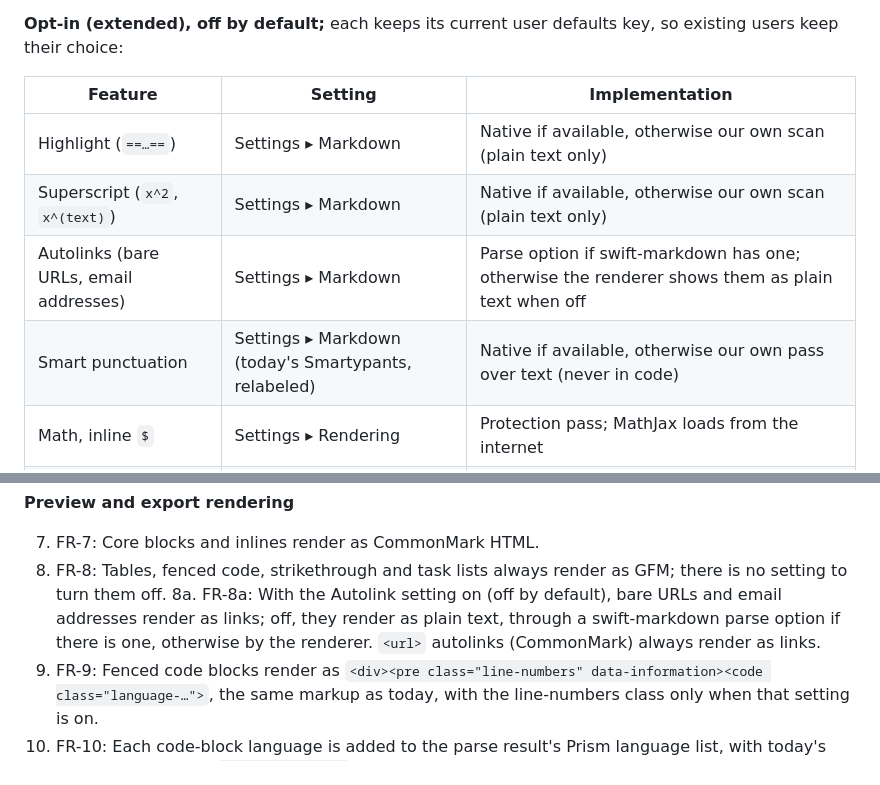
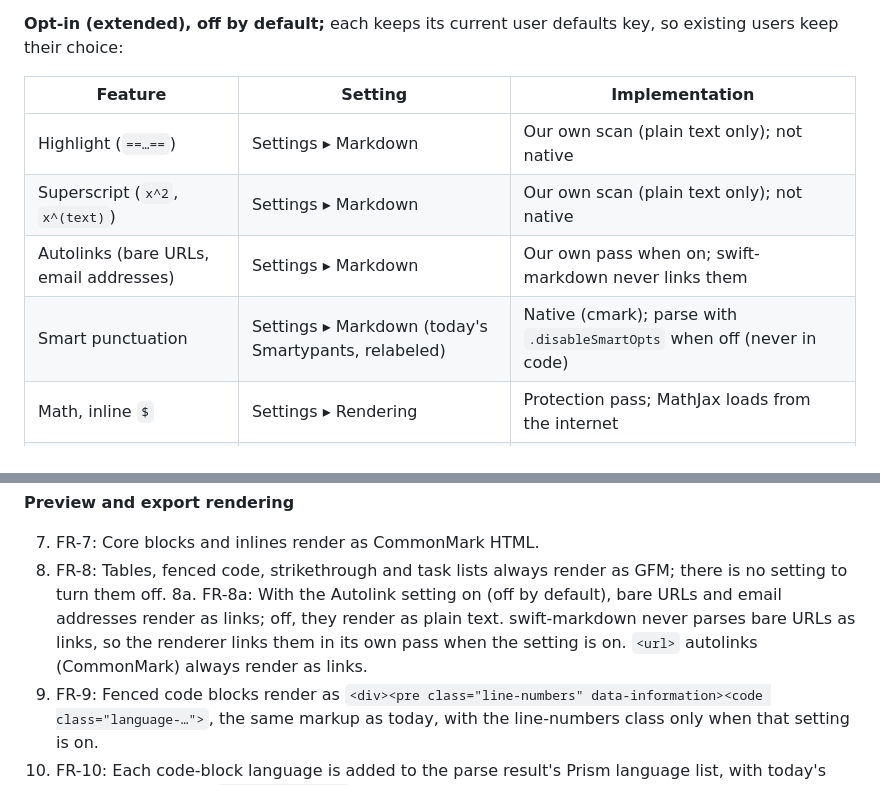
Before and after one commit to levous/macdown-swift, a Markdown page: docs/prd/swift-markdown-migration-prd.md, 2 parts joined by grey strips. Drawn GitHub-style.

```diff
--- a/docs/prd/swift-markdown-migration-prd.md
+++ b/docs/prd/swift-markdown-migration-prd.md
@@ -90,10 +90,10 @@ Main parts:
 
 | Feature | Setting | Implementation |
 |---|---|---|
-| Highlight (`==…==`) | Settings ▸ Markdown | Native if available, otherwise our own scan (plain text only) |
-| Superscript (`x^2`, `x^(text)`) | Settings ▸ Markdown | Native if available, otherwise our own scan (plain text only) |
-| Autolinks (bare URLs, email addresses) | Settings ▸ Markdown | Parse option if swift-markdown has one; otherwise the renderer shows them as plain text when off |
-| Smart punctuation | Settings ▸ Markdown (today's Smartypants, relabeled) | Native if available, otherwise our own pass over text (never in code) |
+| Highlight (`==…==`) | Settings ▸ Markdown | Our own scan (plain text only); not native |
+| Superscript (`x^2`, `x^(text)`) | Settings ▸ Markdown | Our own scan (plain text only); not native |
+| Autolinks (bare URLs, email addresses) | Settings ▸ Markdown | Our own pass when on; swift-markdown never links them |
+| Smart punctuation | Settings ▸ Markdown (today's Smartypants, relabeled) | Native (cmark); parse with `.disableSmartOpts` when off (never in code) |
 | Math, inline `$` | Settings ▸ Rendering | Protection pass; MathJax loads from the internet |
 | `[TOC]`, hard wrap, Graphviz | Settings ▸ Rendering | Our renderer / page scripts |
 
@@ -164,7 +164,7 @@ An optional early step can apply the settings and defaults on hoedown before the
 
 7. FR-7: Core blocks and inlines render as CommonMark HTML.
 8. FR-8: Tables, fenced code, strikethrough and task lists always render as GFM; there is no setting to turn them off.
-8a. FR-8a: With the Autolink setting on (off by default), bare URLs and email addresses render as links; off, they render as plain text, through a swift-markdown parse option if there is one, otherwise by the renderer. `<url>` autolinks (CommonMark) always render as links.
+8a. FR-8a: With the Autolink setting on (off by default), bare URLs and email addresses render as links; off, they render as plain text. swift-markdown never parses bare URLs as links, so the renderer links them in its own pass when the setting is on. `<url>` autolinks (CommonMark) always render as links.
 9. FR-9: Fenced code blocks render as `<div><pre class="line-numbers" data-information><code class="language-…">`, the same markup as today, with the line-numbers class only when that setting is on.
 10. FR-10: Each code-block language is added to the parse result's Prism language list, with today's alias mapping from `languageAddition`.
 11. FR-11: Task list items always render with MacDown's current task-list markup and classes; there is no setting.
```
Also changed, not shown: other parts of docs/prd/swift-markdown-migration-prd.md (+2 -2 lines), .ralph/fix_plan.md (+1 -1 lines), docs/intents/swift-markdown-migration.md (+6 -6 lines).
